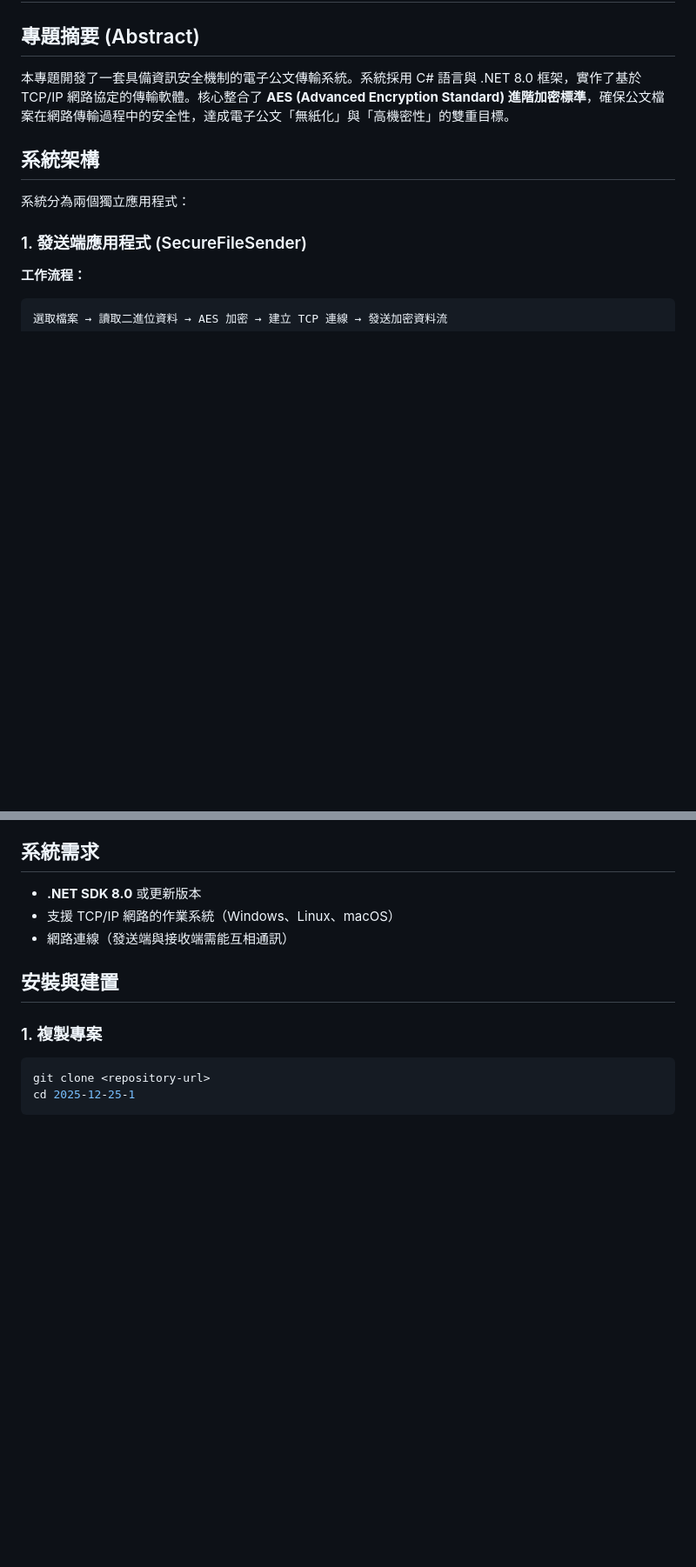
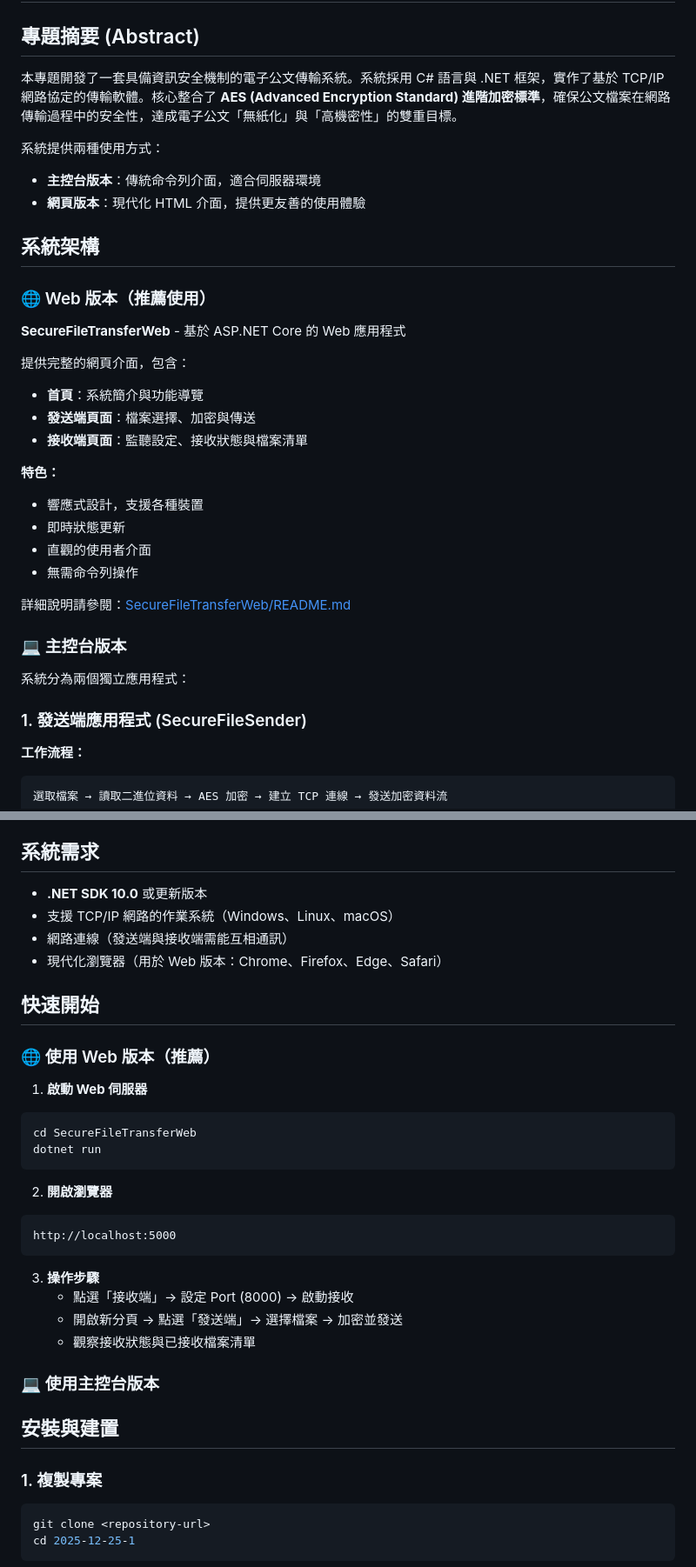
Before and after one commit to d11216112-hue/2025-12-25-1, a Markdown page: README.md, 2 parts joined by grey strips. Shown at 87% size. Rendered like a GitHub page; blank space fills up the shorter version.

Commit message:
Update main README with web interface documentation and screenshots
Co-authored-by: d11216112-hue <243925270+d11216112-hue@users.noreply.github.com>

````diff
--- a/README.md
+++ b/README.md
@@ -2,9 +2,32 @@
 
 ## 專題摘要 (Abstract)
 
-本專題開發了一套具備資訊安全機制的電子公文傳輸系統。系統採用 C# 語言與 .NET 8.0 框架，實作了基於 TCP/IP 網路協定的傳輸軟體。核心整合了 **AES (Advanced Encryption Standard) 進階加密標準**，確保公文檔案在網路傳輸過程中的安全性，達成電子公文「無紙化」與「高機密性」的雙重目標。
+本專題開發了一套具備資訊安全機制的電子公文傳輸系統。系統採用 C# 語言與 .NET 框架，實作了基於 TCP/IP 網路協定的傳輸軟體。核心整合了 **AES (Advanced Encryption Standard) 進階加密標準**，確保公文檔案在網路傳輸過程中的安全性，達成電子公文「無紙化」與「高機密性」的雙重目標。
+
+系統提供兩種使用方式：
+- **主控台版本**：傳統命令列介面，適合伺服器環境
+- **網頁版本**：現代化 HTML 介面，提供更友善的使用體驗
 
 ## 系統架構
+
+### 🌐 Web 版本（推薦使用）
+
+**SecureFileTransferWeb** - 基於 ASP.NET Core 的 Web 應用程式
+
+提供完整的網頁介面，包含：
+- **首頁**：系統簡介與功能導覽
+- **發送端頁面**：檔案選擇、加密與傳送
+- **接收端頁面**：監聽設定、接收狀態與檔案清單
+
+**特色：**
+- 響應式設計，支援各種裝置
+- 即時狀態更新
+- 直觀的使用者介面
+- 無需命令列操作
+
+詳細說明請參閱：[SecureFileTransferWeb/README.md](SecureFileTransferWeb/README.md)
+
+### 💻 主控台版本
 
 系統分為兩個獨立應用程式：
 
@@ -56,9 +79,32 @@
 
 ## 系統需求
 
-- **.NET SDK 8.0** 或更新版本
+- **.NET SDK 10.0** 或更新版本
 - 支援 TCP/IP 網路的作業系統（Windows、Linux、macOS）
 - 網路連線（發送端與接收端需能互相通訊）
+- 現代化瀏覽器（用於 Web 版本：Chrome、Firefox、Edge、Safari）
+
+## 快速開始
+
+### 🌐 使用 Web 版本（推薦）
+
+1. **啟動 Web 伺服器**
+```bash
+cd SecureFileTransferWeb
+dotnet run
+```
+
+2. **開啟瀏覽器**
+```
+http://localhost:5000
+```
+
+3. **操作步驟**
+   - 點選「接收端」→ 設定 Port (8000) → 啟動接收
+   - 開啟新分頁 → 點選「發送端」→ 選擇檔案 → 加密並發送
+   - 觀察接收狀態與已接收檔案清單
+
+### 💻 使用主控台版本
 
 ## 安裝與建置
 
````
Also changed, not shown: other parts of README.md (+32 -4 lines).
